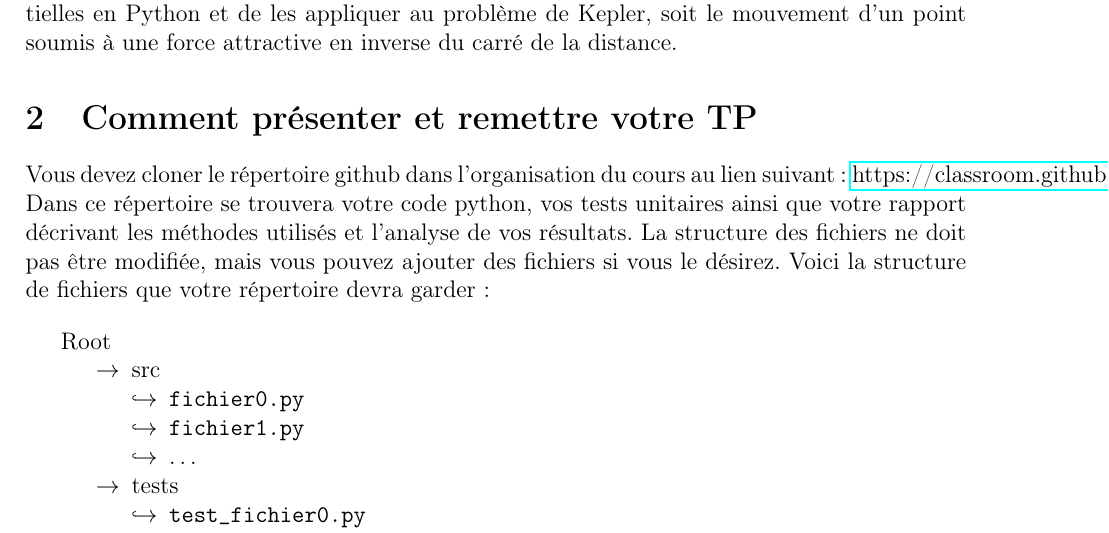
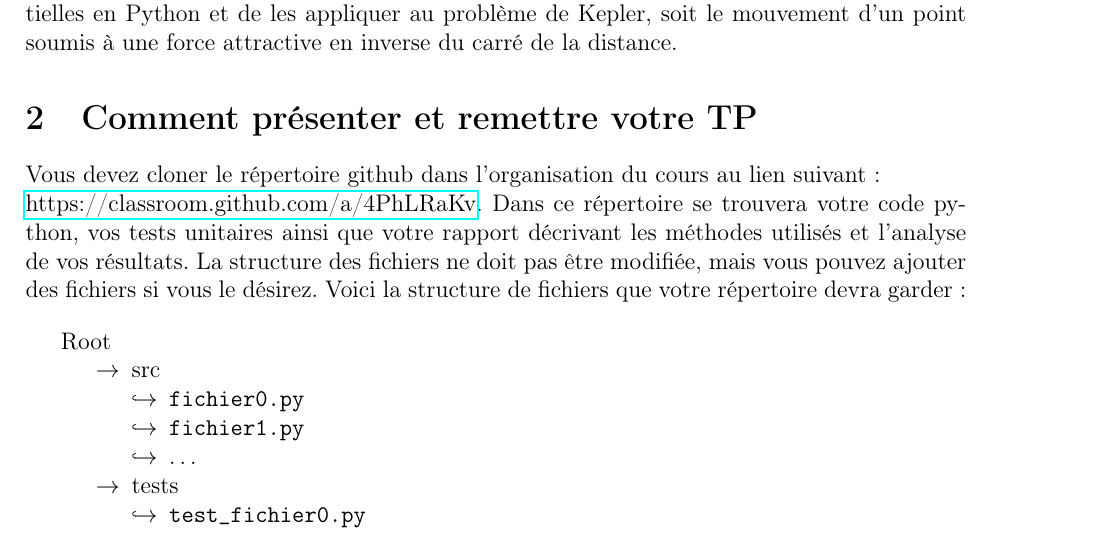
Before and after one commit to Cours-PHQ404-2024/Devoir1_EqDiff_Template, a LaTeX document (latex/devoir1_phq404.tex): part of page 1 of 3, cut so that both start at the same text. Compiled offline with pdfLaTeX.

Commit message:
Update devoir1_phq404.tex

```diff
--- a/latex/devoir1_phq404.tex
+++ b/latex/devoir1_phq404.tex
@@ -27,7 +27,7 @@ en inverse du carré de la distance.
 
 \section{Comment présenter et remettre votre TP}\label{sec:comment-presenter-et-remettre-votre-tp}
 
-\noindent Vous devez cloner le répertoire github dans l'organisation du cours au lien suivant :
+\noindent Vous devez cloner le répertoire github dans l'organisation du cours au lien suivant :\\
 \href{https://classroom.github.com/a/4PhLRaKv}{https://classroom.github.com/a/4PhLRaKv}.
 Dans ce répertoire se trouvera votre code python, vos tests unitaires ainsi que votre rapport
 décrivant les méthodes utilisés et l'analyse de vos résultats.
```
